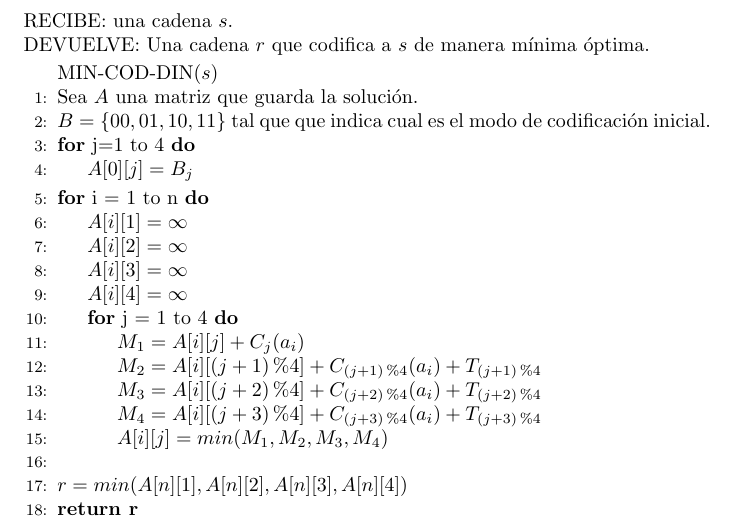
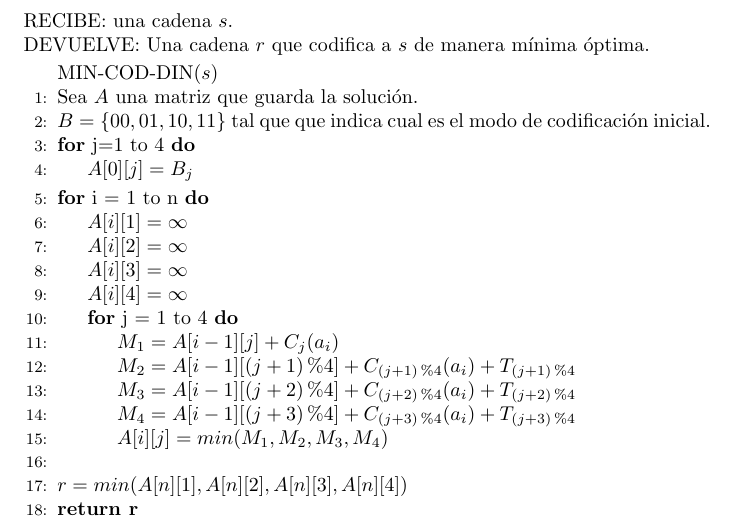
Before and after one commit to Polomaru/proyecto-ADA, a LaTeX document (Latex/ada-monografia.tex): part of page 3 of 3, cut so that both start at the same text. Compiled offline with pdfLaTeX.

Commit message:
- corregido pdf

```diff
--- a/Latex/ada-monografia.tex
+++ b/Latex/ada-monografia.tex
@@ -92,10 +92,10 @@ DEVUELVE: Una cadena $r$ que codifica a $s$ de manera mínima óptima.
     \State $A[i][3] = \infty$
     \State $A[i][4] = \infty$
     \For{j = 1 to 4}
-        \State $M_1 = A[i][j] + C_j(a_i)$
-        \State $M_2 = A[i][(j+1)\%4] + C_{(j+1)\%4}(a_i) + T_{(j+1)\%4}$
-        \State $M_3 = A[i][(j+2)\%4] + C_{(j+2)\%4}(a_i) + T_{(j+2)\%4}$
-        \State $M_4 = A[i][(j+3)\%4] + C_{(j+3)\%4}(a_i) + T_{(j+3)\%4}$
+        \State $M_1 = A[i-1][j] + C_j(a_i)$
+        \State $M_2 = A[i-1][(j+1)\%4] + C_{(j+1)\%4}(a_i) + T_{(j+1)\%4}$
+        \State $M_3 = A[i-1][(j+2)\%4] + C_{(j+2)\%4}(a_i) + T_{(j+2)\%4}$
+        \State $M_4 = A[i-1][(j+3)\%4] + C_{(j+3)\%4}(a_i) + T_{(j+3)\%4}$
         \State $A[i][j] = min(M_1, M_2, M_3, M_4)$
         \State
     \EndFor
```
Also changed, not shown: Latex/ada-monografia.pdf, 3 other files.
